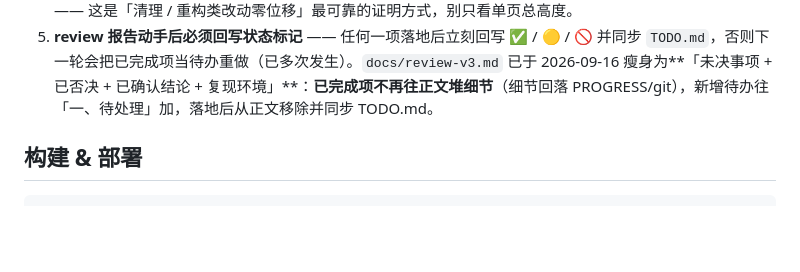
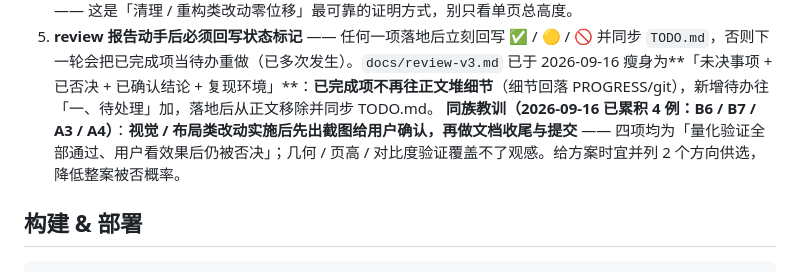
Before and after one commit to Zhouzzw/Zhouzzw_Web, a Markdown page: CLAUDE.md, the part around the change. Drawn GitHub-style; blank space fills up the shorter version.

Commit message:
docs: 沉淀「视觉/布局改动先出截图给用户确认」进 CLAUDE.md 红线 #5，快照决策表标注已沉淀

```diff
--- a/CLAUDE.md
+++ b/CLAUDE.md
@@ -111,6 +111,7 @@
    当前高度基准（CDP 实测）：**1440×900＝15120px · 390×844＝14407px · 360×844＝14633px**（A4 退回 + A6 项目卡并排 + 成果字号放大后的值，2026-09-16）。
    配套验证手段：用 `git worktree add --detach <tmp> <旧 commit>` 另起一个 dev server，在同 run 内做**逐元素几何比对** —— 这是「清理 / 重构类改动零位移」最可靠的证明方式，别只看单页总高度。
 5. **review 报告动手后必须回写状态标记** —— 任何一项落地后立刻回写 ✅ / 🟡 / 🚫 并同步 `TODO.md`，否则下一轮会把已完成项当待办重做（已多次发生）。`docs/review-v3.md` 已于 2026-09-16 瘦身为**「未决事项 + 已否决 + 已确认结论 + 复现环境」**：**已完成项不再往正文堆细节**（细节回落 PROGRESS/git），新增待办往「一、待处理」加，落地后从正文移除并同步 TODO.md。
+   **同族教训（2026-09-16 已累积 4 例：B6 / B7 / A3 / A4）**：**视觉 / 布局类改动实施后先出截图给用户确认，再做文档收尾与提交** —— 四项均为「量化验证全部通过、用户看效果后仍被否决」；几何 / 页高 / 对比度验证覆盖不了观感。给方案时宜并列 2 个方向供选，降低整案被否概率。
 
 ## 构建 & 部署
 
```
Also changed, not shown: PROGRESS.md (+1 -0 lines).
